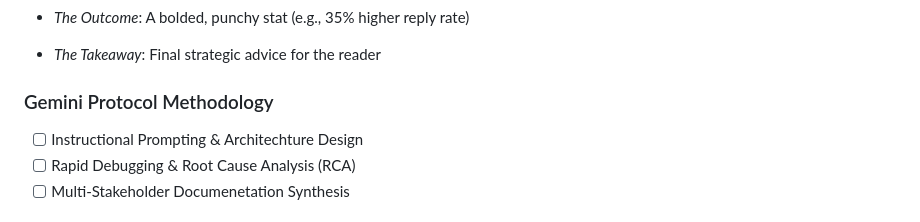
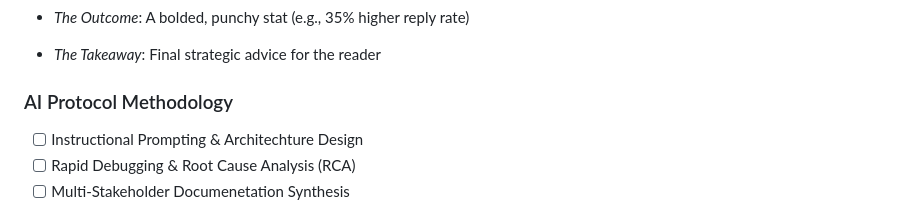
Before and after one commit to RheondaO/randomreposo, a Markdown page: README.md, the part around one of its changes. Rendered like a GitHub page.

```diff
--- a/README.md
+++ b/README.md
@@ -108,7 +108,7 @@ Centralized section `knowledgebase.html` for a quick referenece in a How-To begi
 
 - *The Takeaway*: Final strategic advice for the reader
 
-### Gemini Protocol Methodology
+### AI Protocol Methodology
 - [ ] Instructional Prompting & Architechture Design
 - [ ] Rapid Debugging & Root Cause Analysis (RCA)
 - [ ] Multi-Stakeholder Documenetation Synthesis
```
Also changed, not shown: other parts of README.md (+1 -1 lines).
